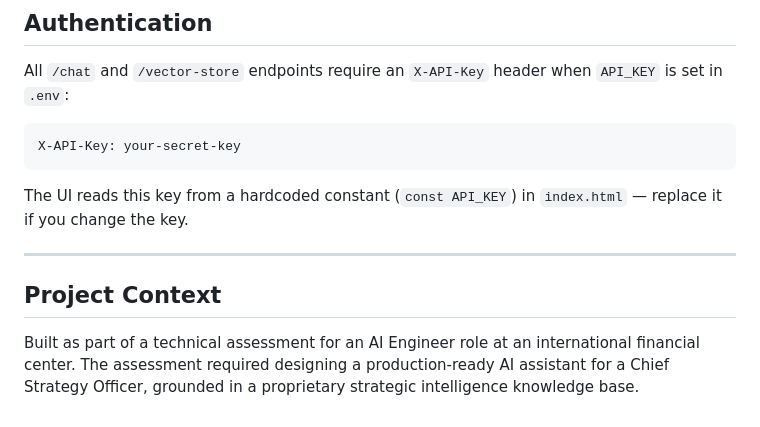
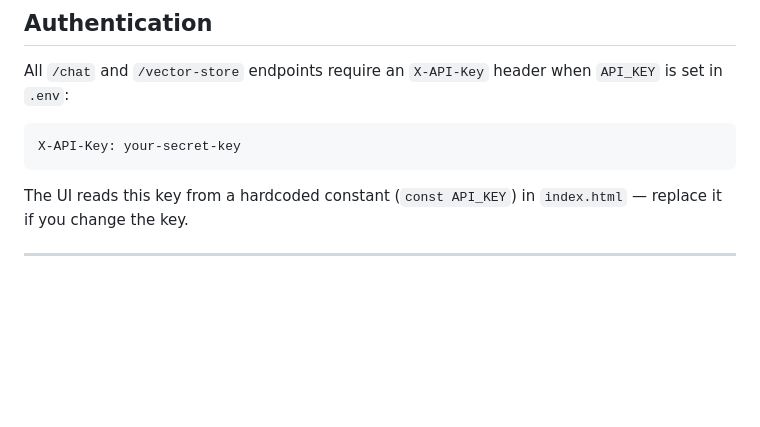
Before and after one commit to Bahriyasmine/Ai_assistant-, a Markdown page: README.md, the part around the change. Rendered like a GitHub page; blank space fills up the shorter version.

Commit message:
docs: remove project context section from README

```diff
--- a/README.md
+++ b/README.md
@@ -253,7 +253,3 @@ X-API-Key: your-secret-key
 The UI reads this key from a hardcoded constant (`const API_KEY`) in `index.html` — replace it if you change the key.
 
 ---
-
-## Project Context
-
-Built as part of a technical assessment for an AI Engineer role at an international financial center. The assessment required designing a production-ready AI assistant for a Chief Strategy Officer, grounded in a proprietary strategic intelligence knowledge base.
```
